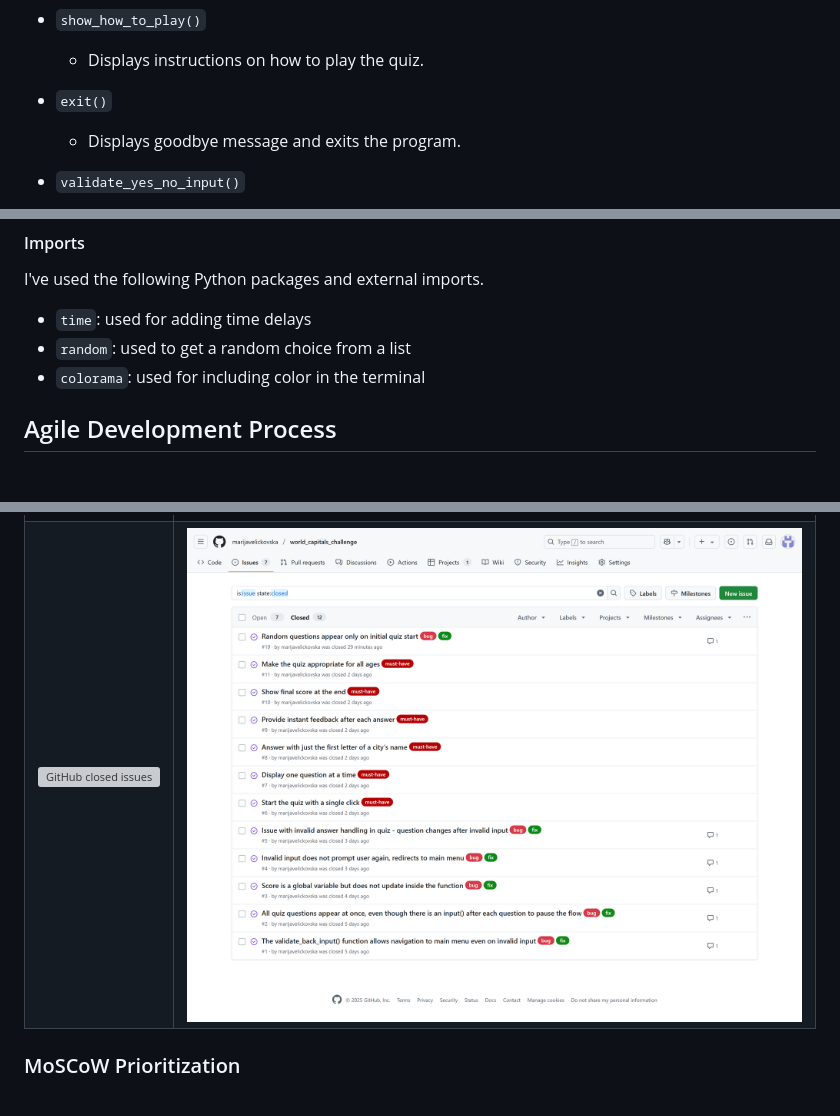
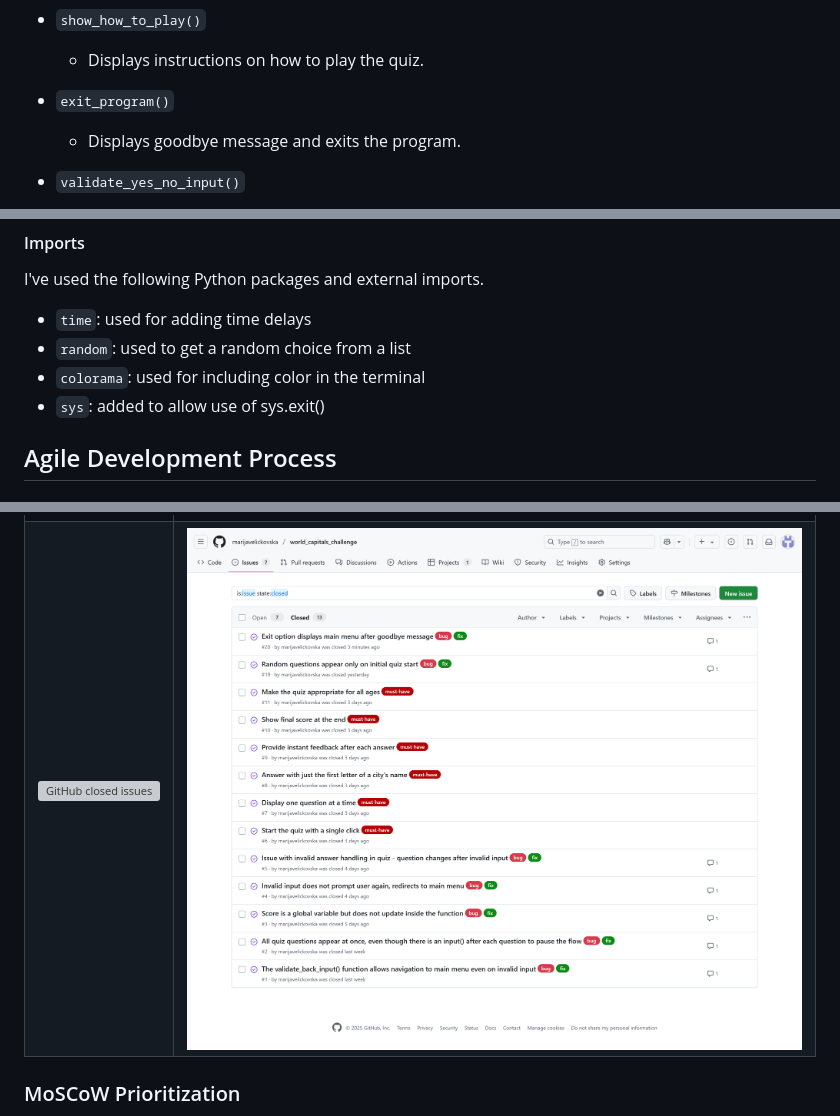
Before and after one commit to marijavelickovska/world_capitals_challenge, a Markdown page: README.md, 3 parts joined by grey strips. Drawn GitHub-style; pictures changed too: documentation/issues/gh-issues-closed.png; grey boxes are pictures that could not be loaded.

Commit message:
Fix program so it doesn't show main menu after exit issue #20

```diff
--- a/README.md
+++ b/README.md
@@ -163,7 +163,7 @@ The primary functions used on this application are:
 - `show_how_to_play()`
     - Displays instructions on how to play the quiz.
 
-- `exit()`
+- `exit_program()`
     - Displays goodbye message and exits the program.
 
 - `validate_yes_no_input()`
@@ -197,6 +197,7 @@ I've used the following Python packages and external imports.
 - `time`: used for adding time delays
 - `random`: used to get a random choice from a list
 - `colorama`: used for including color in the terminal
+- `sys`: added to allow use of sys.exit()
 
 
 ## Agile Development Process
```
Also changed, not shown: TESTING.md (+1 -1 lines), documentation/bugs/gh-issues-closed.png, documentation/bugs/gh-issues-open.png, documentation/issues/gh-issues-open.png, 1 other file.
